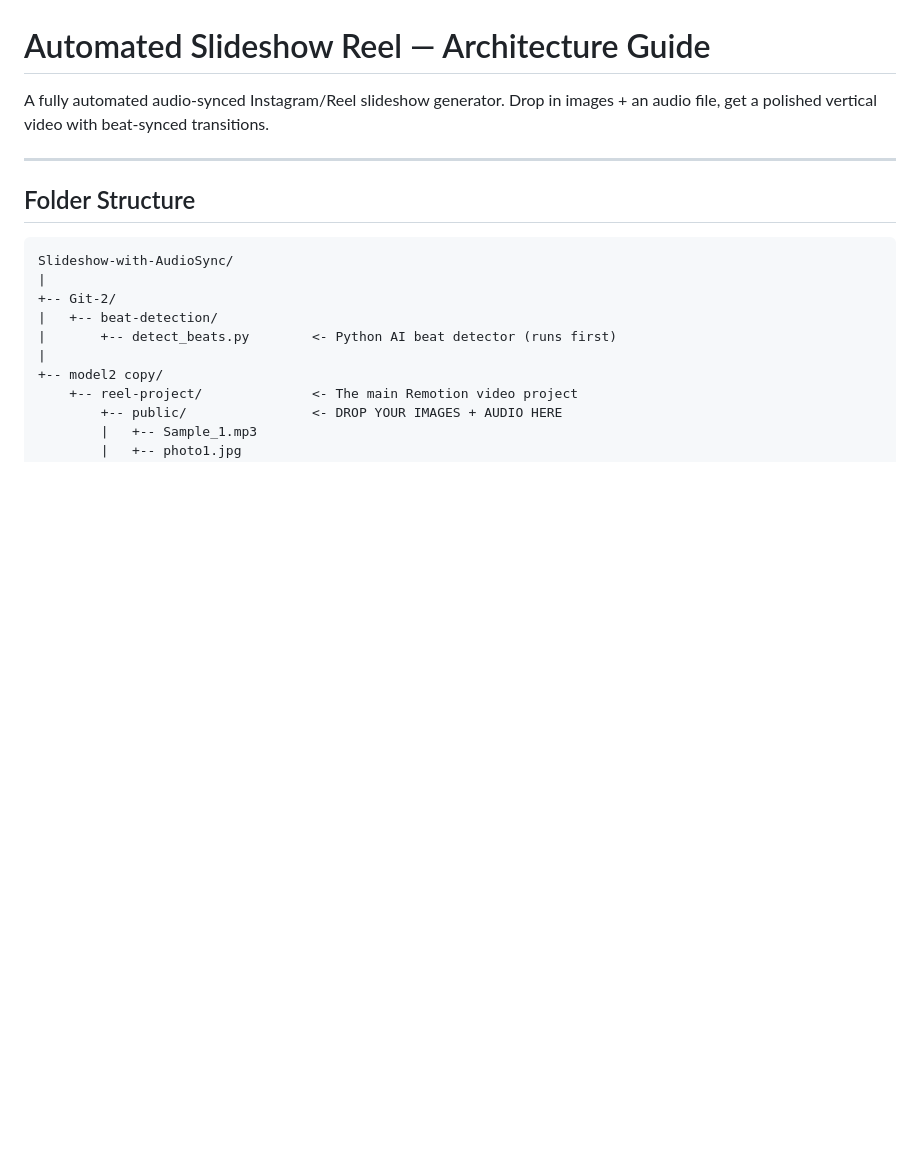
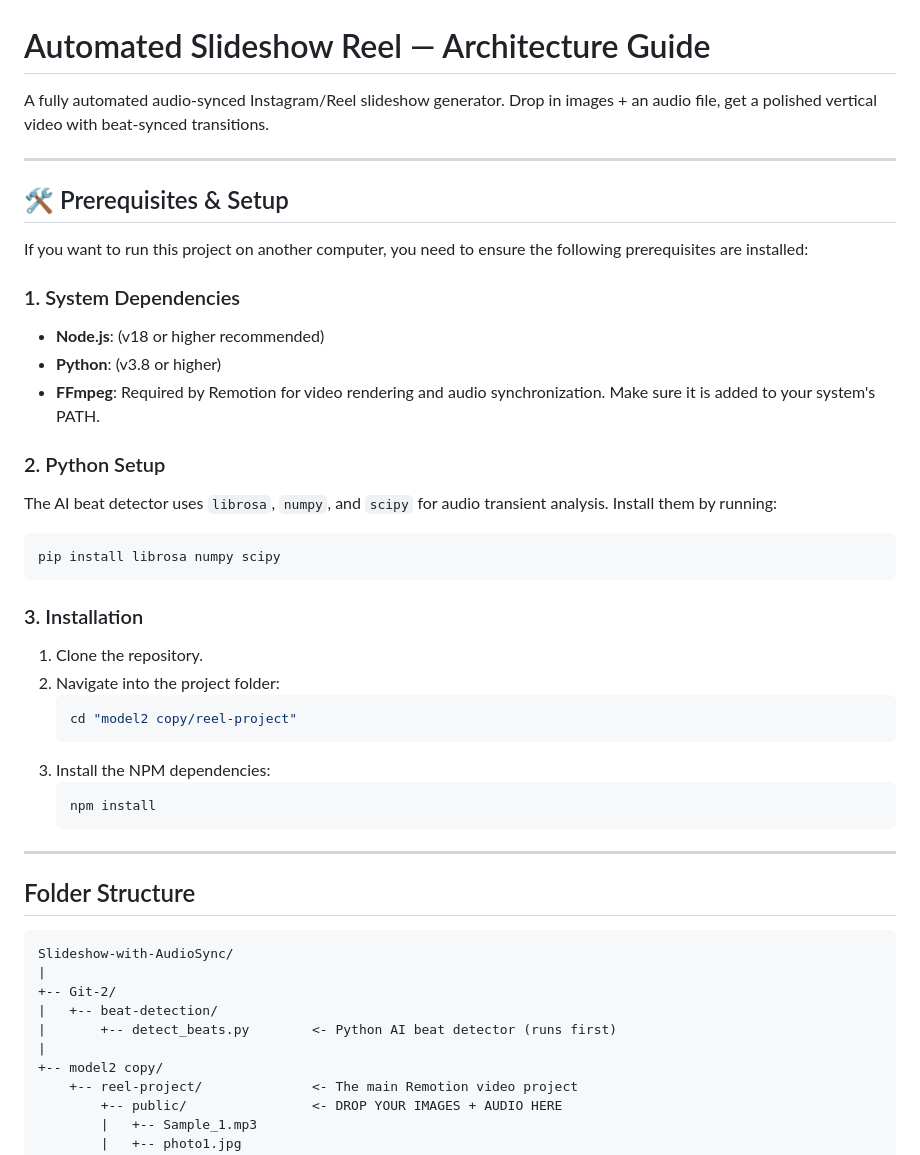
Before and after one commit to Bhavan-Patnayak/Slideshow-with-AudioSync, a Markdown page: README.md, the part around the change. Rendered like a GitHub page; blank space fills up the shorter version.

Commit message:
docs: add setup prerequisites and instructions to root README

````diff
--- a/README.md
+++ b/README.md
@@ -2,6 +2,34 @@
 
 A fully automated audio-synced Instagram/Reel slideshow generator.
 Drop in images + an audio file, get a polished vertical video with beat-synced transitions.
+
+---
+
+## 🛠️ Prerequisites & Setup
+
+If you want to run this project on another computer, you need to ensure the following prerequisites are installed:
+
+### 1. System Dependencies
+* **Node.js**: (v18 or higher recommended)
+* **Python**: (v3.8 or higher)
+* **FFmpeg**: Required by Remotion for video rendering and audio synchronization. Make sure it is added to your system's PATH.
+
+### 2. Python Setup
+The AI beat detector uses `librosa`, `numpy`, and `scipy` for audio transient analysis. Install them by running:
+```bash
+pip install librosa numpy scipy
+```
+
+### 3. Installation
+1. Clone the repository.
+2. Navigate into the project folder:
+   ```bash
+   cd "model2 copy/reel-project"
+   ```
+3. Install the NPM dependencies:
+   ```bash
+   npm install
+   ```
 
 ---
 
````
